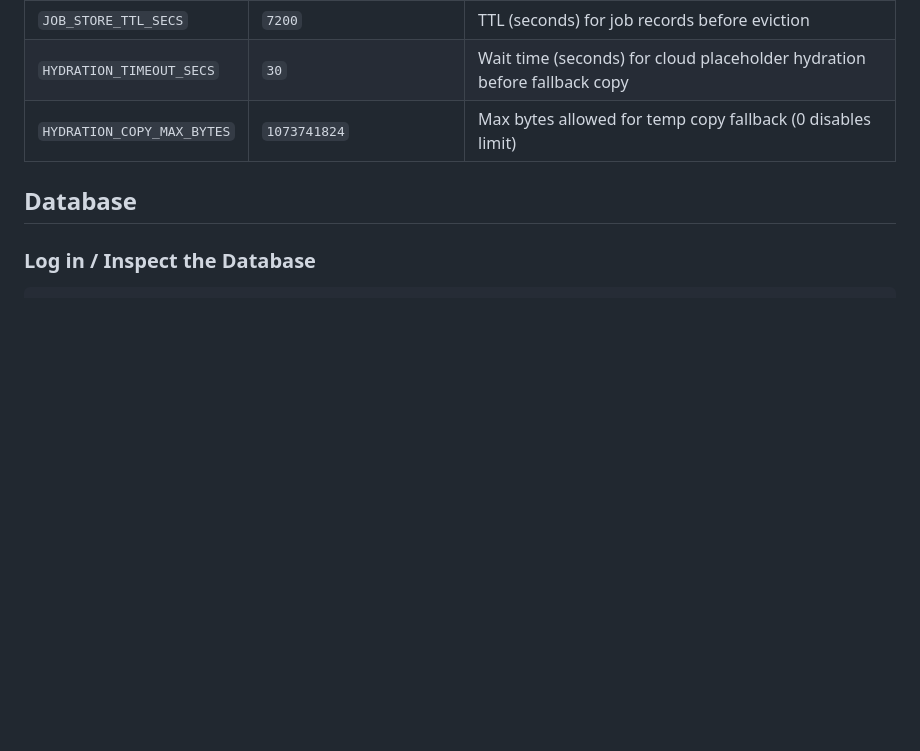
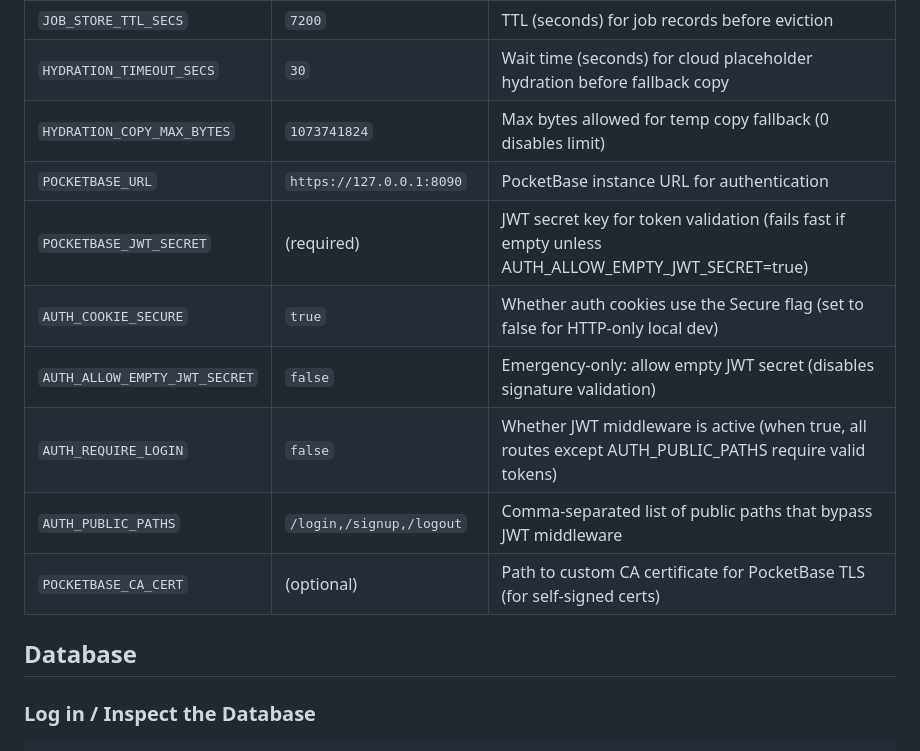
Before and after one commit to asteroidDavis/PersonalMusicBrowser, a Markdown page: music_browser/README.md, the part around the change. GitHub-like rendering; blank space fills up the shorter version.

Commit message:
docs: add auth environment variables to README.md

```diff
--- a/music_browser/README.md
+++ b/music_browser/README.md
@@ -118,6 +118,13 @@ cargo run --bin music-browser
 | `JOB_STORE_TTL_SECS` | `7200` | TTL (seconds) for job records before eviction |
 | `HYDRATION_TIMEOUT_SECS` | `30` | Wait time (seconds) for cloud placeholder hydration before fallback copy |
 | `HYDRATION_COPY_MAX_BYTES` | `1073741824` | Max bytes allowed for temp copy fallback (0 disables limit) |
+| `POCKETBASE_URL` | `https://127.0.0.1:8090` | PocketBase instance URL for authentication |
+| `POCKETBASE_JWT_SECRET` | (required) | JWT secret key for token validation (fails fast if empty unless AUTH_ALLOW_EMPTY_JWT_SECRET=true) |
+| `AUTH_COOKIE_SECURE` | `true` | Whether auth cookies use the Secure flag (set to false for HTTP-only local dev) |
+| `AUTH_ALLOW_EMPTY_JWT_SECRET` | `false` | Emergency-only: allow empty JWT secret (disables signature validation) |
+| `AUTH_REQUIRE_LOGIN` | `false` | Whether JWT middleware is active (when true, all routes except AUTH_PUBLIC_PATHS require valid tokens) |
+| `AUTH_PUBLIC_PATHS` | `/login,/signup,/logout` | Comma-separated list of public paths that bypass JWT middleware |
+| `POCKETBASE_CA_CERT` | (optional) | Path to custom CA certificate for PocketBase TLS (for self-signed certs) |
 
 ## Database
 
```
